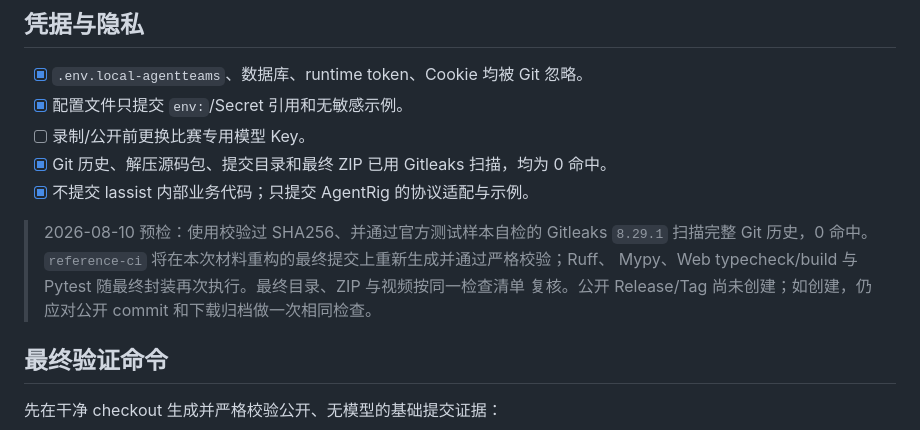
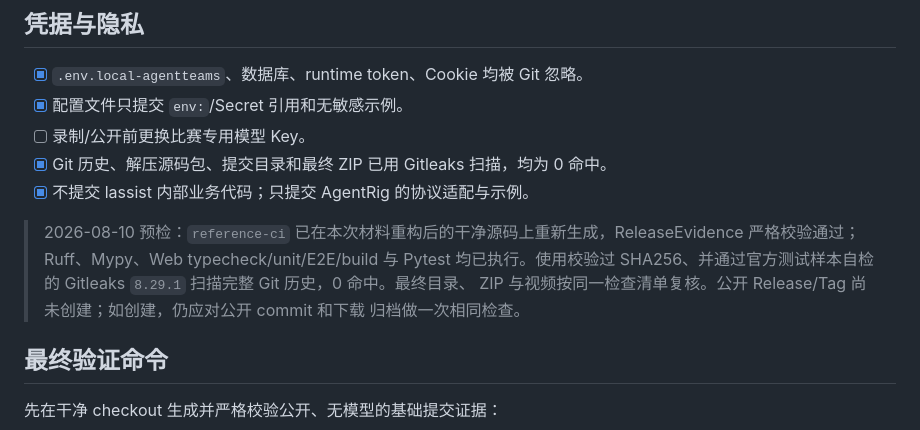
Before and after one commit to ChenCJ-io/agentrig, a Markdown page: docs/competition/06-提交与开源检查清单.md, the part around the change. GitHub-like rendering.

Commit message:
docs: finalize competition validation record

```diff
--- a/docs/competition/06-提交与开源检查清单.md
+++ b/docs/competition/06-提交与开源检查清单.md
@@ -41,10 +41,11 @@
 - [x] Git 历史、解压源码包、提交目录和最终 ZIP 已用 Gitleaks 扫描，均为 0 命中。
 - [x] 不提交 lassist 内部业务代码；只提交 AgentRig 的协议适配与示例。
 
-> 2026-08-10 预检：使用校验过 SHA256、并通过官方测试样本自检的 Gitleaks `8.29.1` 扫描完整
-> Git 历史，0 命中。`reference-ci` 将在本次材料重构的最终提交上重新生成并通过严格校验；Ruff、
-> Mypy、Web typecheck/build 与 Pytest 随最终封装再次执行。最终目录、ZIP 与视频按同一检查清单
-> 复核。公开 Release/Tag 尚未创建；如创建，仍应对公开 commit 和下载归档做一次相同检查。
+> 2026-08-10 预检：`reference-ci` 已在本次材料重构后的干净源码上重新生成，ReleaseEvidence
+> 严格校验通过；Ruff、Mypy、Web typecheck/unit/E2E/build 与 Pytest 均已执行。使用校验过
+> SHA256、并通过官方测试样本自检的 Gitleaks `8.29.1` 扫描完整 Git 历史，0 命中。最终目录、
+> ZIP 与视频按同一检查清单复核。公开 Release/Tag 尚未创建；如创建，仍应对公开 commit 和下载
+> 归档做一次相同检查。
 
 ## 最终验证命令
 
```
